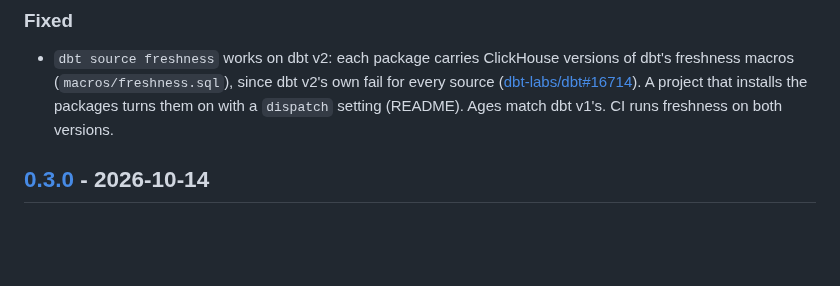
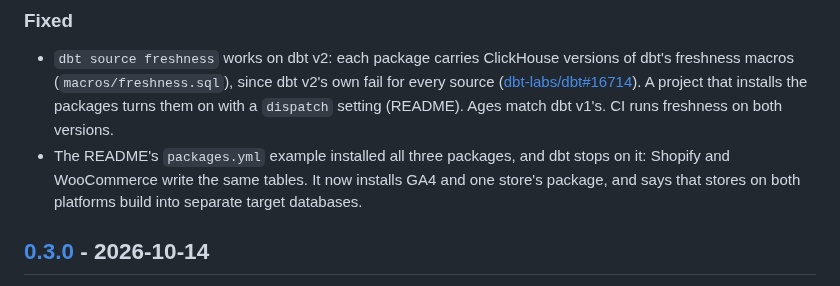
Before and after one commit to Dactopus/dactopus-data-models, a Markdown page: CHANGELOG.md, the part around the change. GitHub-like rendering; blank space fills up the shorter version.

```diff
--- a/CHANGELOG.md
+++ b/CHANGELOG.md
@@ -17,6 +17,10 @@ names the Ossie schema version its models carry.
   A project that installs the packages turns them on with a `dispatch`
   setting (README). Ages match dbt v1's. CI runs freshness on both
   versions.
+- The README's `packages.yml` example installed all three packages, and
+  dbt stops on it: Shopify and WooCommerce write the same tables. It now
+  installs GA4 and one store's package, and says that stores on both
+  platforms build into separate target databases.
 
 ## [0.3.0] - 2026-10-14
 
```
Also changed, not shown: README.md (+7 -4 lines).
